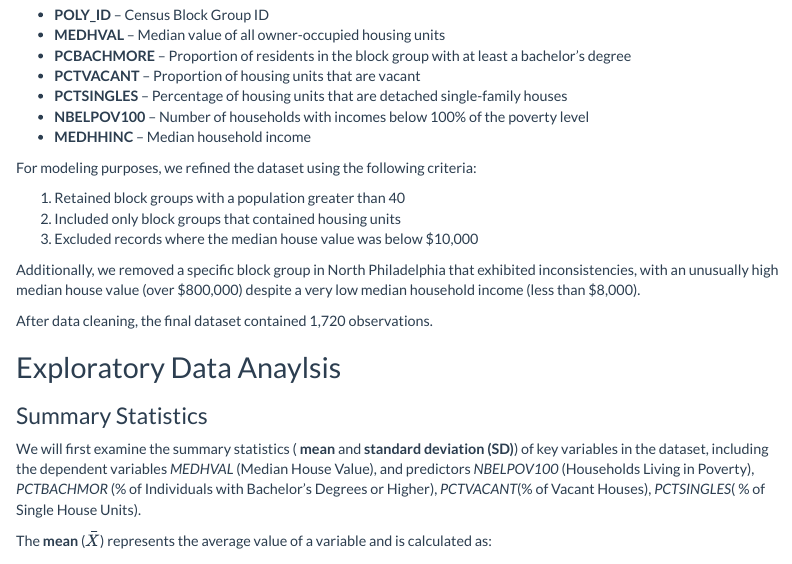
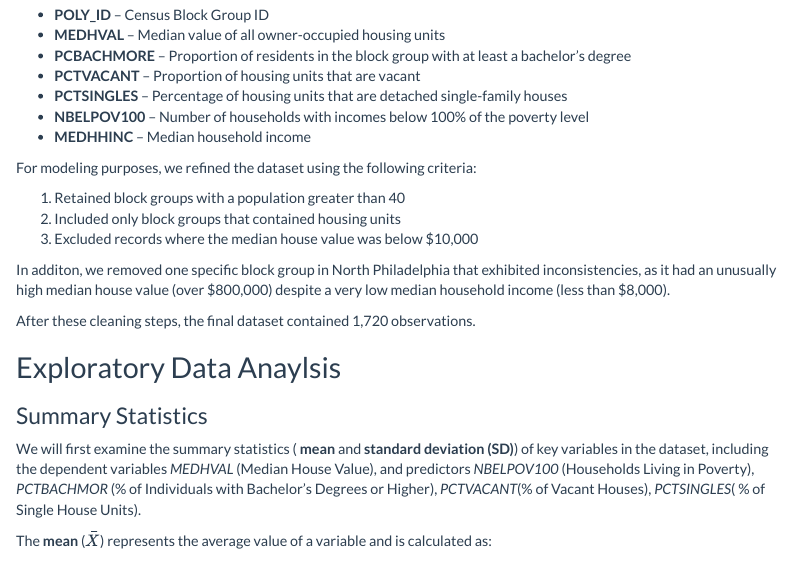
Before and after one commit to MUSA-Zhanchao/MUSA5000-OLS, an R Markdown document (assignment1.Rmd): the page in a window 1100 px wide, from 950 px down. Rendered offline with R 4.5, knitr and Pandoc, with nearby package versions; some code elsewhere in the file could not run offline; menus at the side of the page are left out.

Commit message:
Update assignment1.Rmd

```diff
--- a/assignment1.Rmd
+++ b/assignment1.Rmd
@@ -68,9 +68,9 @@ For modeling purposes, we refined the dataset using the following criteria:
 (2) Included only block groups that contained housing units
 (3) Excluded records where the median house value was below $10,000
 
-Additionally, we removed a specific block group in North Philadelphia that exhibited inconsistencies, with an unusually high median house value (over $800,000) despite a very low median household income (less than $8,000).
+In additon, we removed one specific block group in North Philadelphia that exhibited inconsistencies, as it had an unusually high median house value (over $800,000) despite a very low median household income (less than $8,000).
 
-After data cleaning, the final dataset contained 1,720 observations.
+After these cleaning steps, the final dataset contained 1,720 observations.
 
 ## Exploratory Data Anaylsis
 
```
